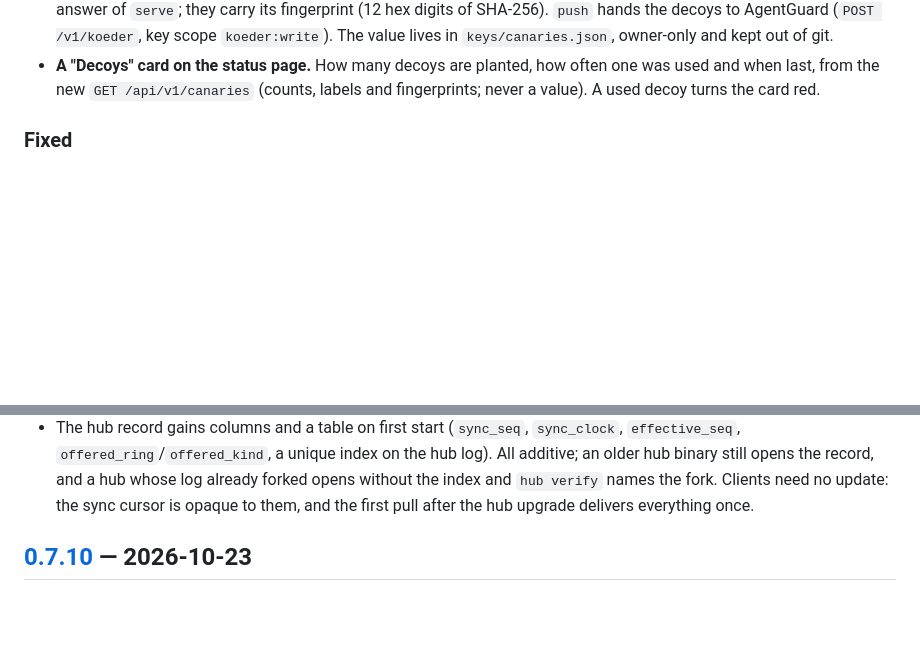
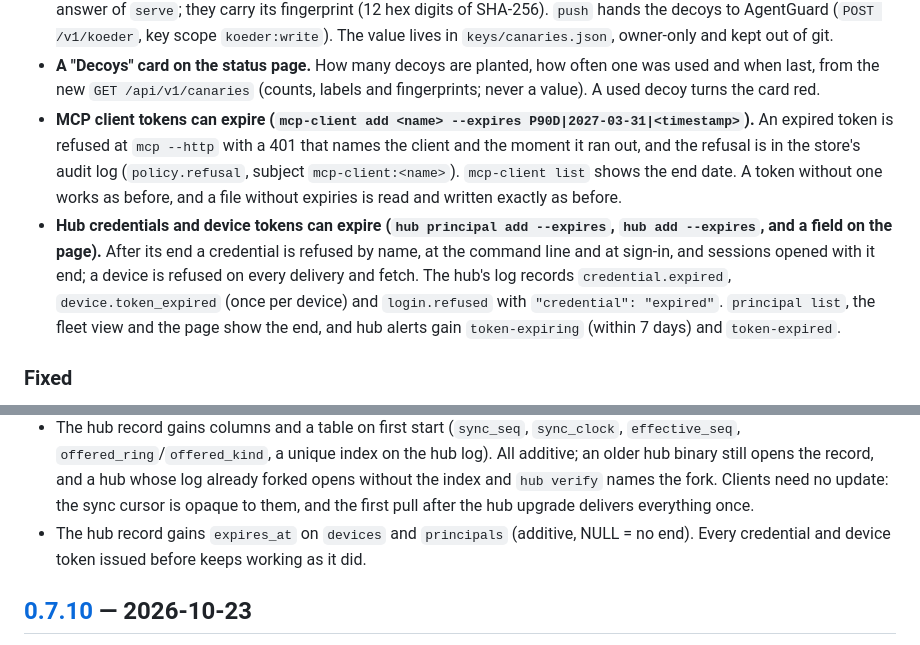
Before and after one commit to bassprofressor-lab/cyberbrain, a Markdown page: CHANGELOG.md, 2 parts joined by grey strips. GitHub-like rendering; blank space fills up the shorter version.

Commit message:
CHANGELOG: token expiry entries
Co-Authored-By: Claude Opus 5.5 <noreply@anthropic.com>

```diff
--- a/CHANGELOG.md
+++ b/CHANGELOG.md
@@ -106,6 +106,19 @@ The format follows [Keep a Changelog](https://keepachangelog.com/en/1.1.0/); ver
 - **A "Decoys" card on the status page.** How many decoys are planted, how often one was used
   and when last, from the new `GET /api/v1/canaries` (counts, labels and fingerprints; never a
   value). A used decoy turns the card red.
+- **MCP client tokens can expire (`mcp-client add <name> --expires
+  P90D|2027-03-31|<timestamp>`).** An expired token is refused at `mcp --http` with a 401 that
+  names the client and the moment it ran out, and the refusal is in the store's audit log
+  (`policy.refusal`, subject `mcp-client:<name>`). `mcp-client list` shows the end date. A token
+  without one works as before, and a file without expiries is read and written exactly as
+  before.
+- **Hub credentials and device tokens can expire (`hub principal add --expires`, `hub add
+  --expires`, and a field on the page).** After its end a credential is refused by name, at the
+  command line and at sign-in, and sessions opened with it end; a device is refused on every
+  delivery and fetch. The hub's log records `credential.expired`, `device.token_expired` (once
+  per device) and `login.refused` with `"credential": "expired"`. `principal list`, the fleet
+  view and the page show the end, and hub alerts gain `token-expiring` (within 7 days) and
+  `token-expired`.
 
 ### Fixed
 
@@ -404,6 +417,8 @@ The format follows [Keep a Changelog](https://keepachangelog.com/en/1.1.0/); ver
   an older hub binary still opens the record, and a hub whose log already forked opens without
   the index and `hub verify` names the fork. Clients need no update: the sync cursor is opaque
   to them, and the first pull after the hub upgrade delivers everything once.
+- The hub record gains `expires_at` on `devices` and `principals` (additive, NULL = no end).
+  Every credential and device token issued before keeps working as it did.
 
 ## [0.7.10] — 2026-10-23
 
```
